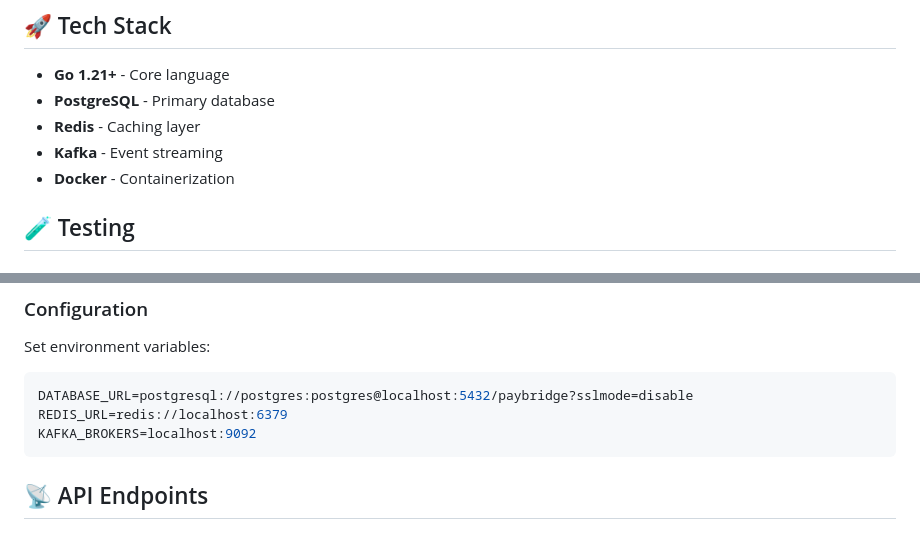
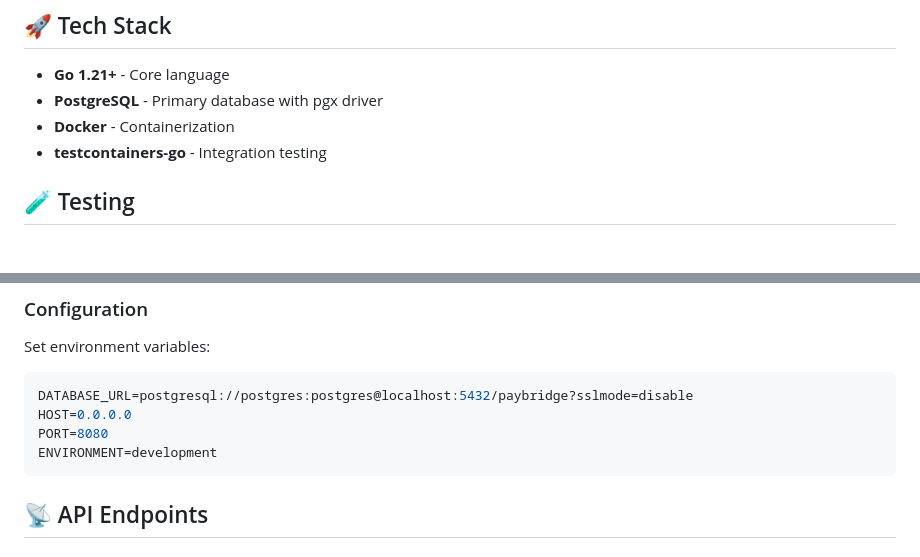
Before and after one commit to Haleralex/PayBridge, a Markdown page: README.md, 2 parts joined by grey strips. GitHub-like rendering.

Commit message:
Fix: Remove unimplemented Redis and Kafka from README

````diff
--- a/README.md
+++ b/README.md
@@ -22,10 +22,9 @@ internal/
 ## 🚀 Tech Stack
 
 - **Go 1.21+** - Core language
-- **PostgreSQL** - Primary database
-- **Redis** - Caching layer
-- **Kafka** - Event streaming
+- **PostgreSQL** - Primary database with pgx driver
 - **Docker** - Containerization
+- **testcontainers-go** - Integration testing
 
 ## 🧪 Testing
 
@@ -98,8 +97,9 @@ Set environment variables:
 
 ```bash
 DATABASE_URL=postgresql://postgres:postgres@localhost:5432/paybridge?sslmode=disable
-REDIS_URL=redis://localhost:6379
-KAFKA_BROKERS=localhost:9092
+HOST=0.0.0.0
+PORT=8080
+ENVIRONMENT=development
 ```
 
 ## 📡 API Endpoints
````
